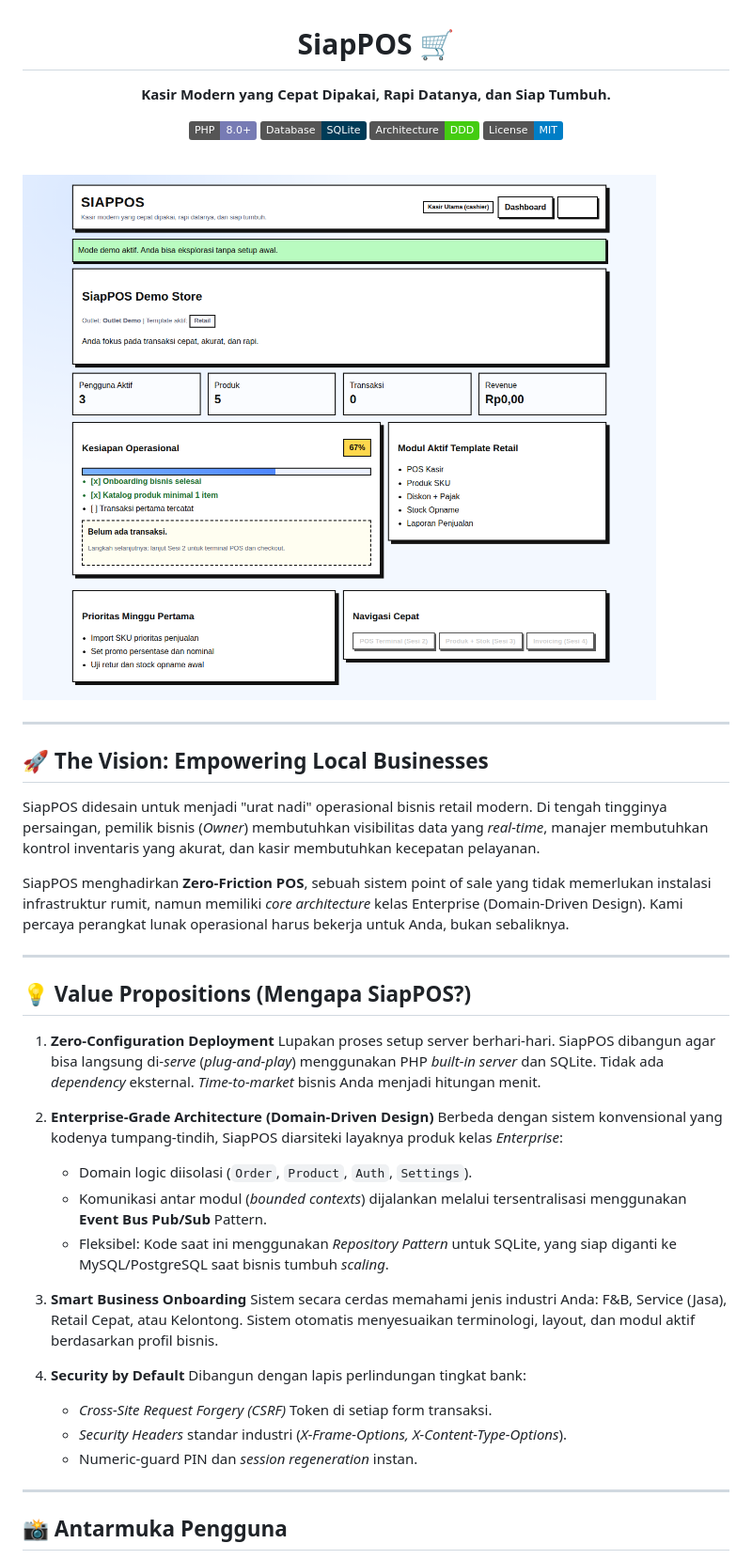
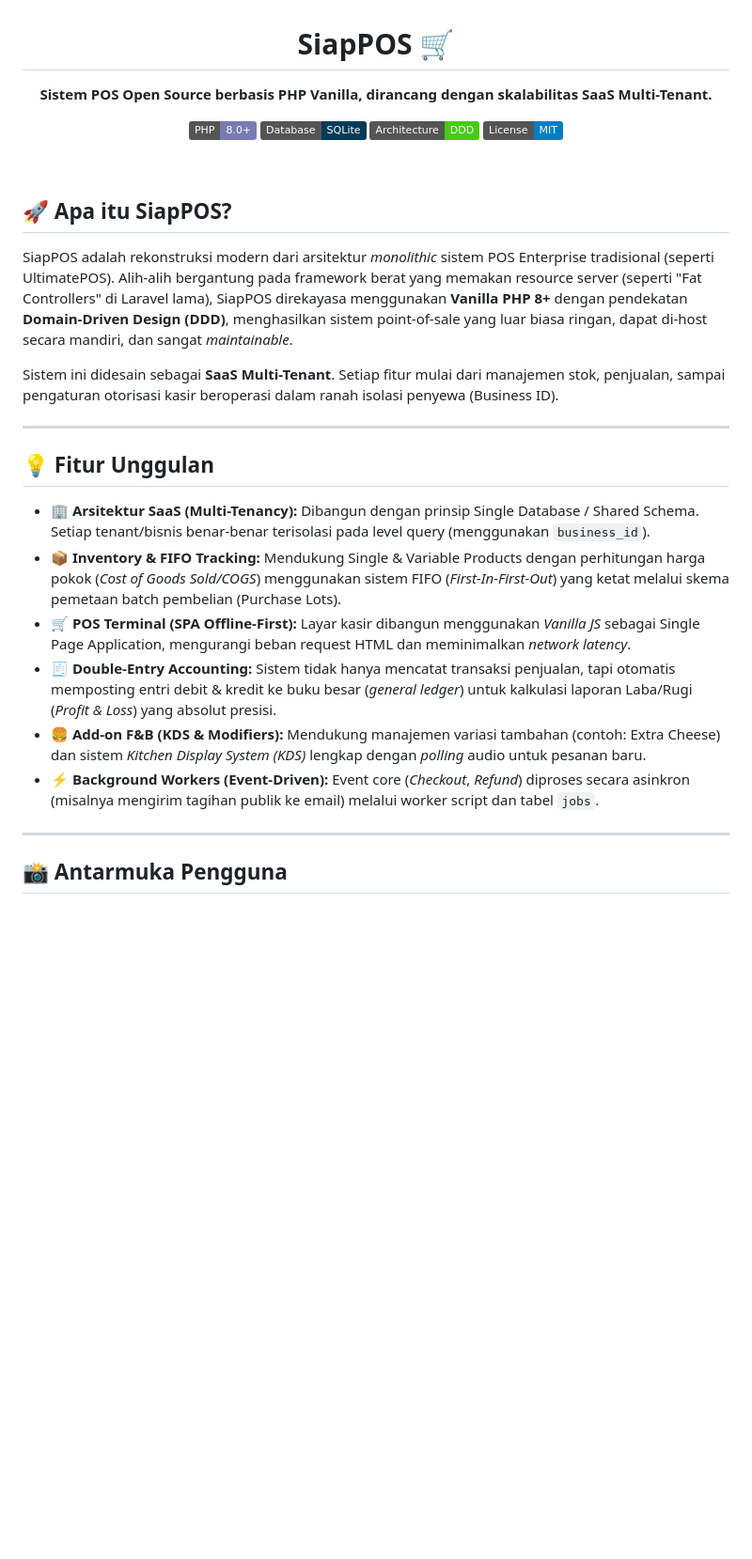
Before and after one commit to kapihimself/siapPOS, a Markdown page: README.md, the part around one of its changes. Shown at 94% size. Drawn GitHub-style; badges without logos; blank space fills up the shorter version.

```diff
--- a/README.md
+++ b/README.md
@@ -2,7 +2,7 @@
 
 # SiapPOS 🛒
 
-**Kasir Modern yang Cepat Dipakai, Rapi Datanya, dan Siap Tumbuh.**
+**Sistem POS Open Source berbasis PHP Vanilla, dirancang dengan skalabilitas SaaS Multi-Tenant.**
 
 [![PHP Version](https://img.shields.io/badge/PHP-8.0%2B-777BB4?logo=php)](https://php.net)
 [![Database](https://img.shields.io/badge/Database-SQLite-003B57?logo=sqlite)](https://sqlite.org/)
@@ -13,37 +13,22 @@
 
 <br>
 
-![Dashboard](docs/screenshots/dashboard_demo.png)
+## 🚀 Apa itu SiapPOS?
+
+SiapPOS adalah rekonstruksi modern dari arsitektur *monolithic* sistem POS Enterprise tradisional (seperti UltimatePOS). Alih-alih bergantung pada framework berat yang memakan resource server (seperti "Fat Controllers" di Laravel lama), SiapPOS direkayasa menggunakan **Vanilla PHP 8+** dengan pendekatan **Domain-Driven Design (DDD)**, menghasilkan sistem point-of-sale yang luar biasa ringan, dapat di-host secara mandiri, dan sangat *maintainable*.
+
+Sistem ini didesain sebagai **SaaS Multi-Tenant**. Setiap fitur mulai dari manajemen stok, penjualan, sampai pengaturan otorisasi kasir beroperasi dalam ranah isolasi penyewa (Business ID).
 
 ---
 
-## 🚀 The Vision: Empowering Local Businesses
+## 💡 Fitur Unggulan
 
-SiapPOS didesain untuk menjadi "urat nadi" operasional bisnis retail modern. Di tengah tingginya persaingan, pemilik bisnis (*Owner*) membutuhkan visibilitas data yang *real-time*, manajer membutuhkan kontrol inventaris yang akurat, dan kasir membutuhkan kecepatan pelayanan.
-
-SiapPOS menghadirkan **Zero-Friction POS**, sebuah sistem point of sale yang tidak memerlukan instalasi infrastruktur rumit, namun memiliki *core architecture* kelas Enterprise (Domain-Driven Design). Kami percaya perangkat lunak operasional harus bekerja untuk Anda, bukan sebaliknya.
-
----
-
-## 💡 Value Propositions (Mengapa SiapPOS?)
-
-1. **Zero-Configuration Deployment**
-   Lupakan proses setup server berhari-hari. SiapPOS dibangun agar bisa langsung di-*serve* (*plug-and-play*) menggunakan PHP *built-in server* dan SQLite. Tidak ada *dependency* eksternal. *Time-to-market* bisnis Anda menjadi hitungan menit.
-
-2. **Enterprise-Grade Architecture (Domain-Driven Design)**
-   Berbeda dengan sistem konvensional yang kodenya tumpang-tindih, SiapPOS diarsiteki layaknya produk kelas *Enterprise*:
-   - Domain logic diisolasi (`Order`, `Product`, `Auth`, `Settings`).
-   - Komunikasi antar modul (*bounded contexts*) dijalankan melalui tersentralisasi menggunakan **Event Bus Pub/Sub** Pattern.
-   - Fleksibel: Kode saat ini menggunakan *Repository Pattern* untuk SQLite, yang siap diganti ke MySQL/PostgreSQL saat bisnis tumbuh *scaling*.
-
-3. **Smart Business Onboarding**
-   Sistem secara cerdas memahami jenis industri Anda: F&B, Service (Jasa), Retail Cepat, atau Kelontong. Sistem otomatis menyesuaikan terminologi, layout, dan modul aktif berdasarkan profil bisnis.
-
-4. **Security by Default**
-   Dibangun dengan lapis perlindungan tingkat bank:
-   - *Cross-Site Request Forgery (CSRF)* Token di setiap form transaksi.
-   - *Security Headers* standar industri (*X-Frame-Options, X-Content-Type-Options*).
-   - Numeric-guard PIN dan *session regeneration* instan.
+- **🏢 Arsitektur SaaS (Multi-Tenancy):** Dibangun dengan prinsip Single Database / Shared Schema. Setiap tenant/bisnis benar-benar terisolasi pada level query (menggunakan `business_id`).
+- **📦 Inventory & FIFO Tracking:** Mendukung Single & Variable Products dengan perhitungan harga pokok (*Cost of Goods Sold/COGS*) menggunakan sistem FIFO (*First-In-First-Out*) yang ketat melalui skema pemetaan batch pembelian (Purchase Lots).
+- **🛒 POS Terminal (SPA Offline-First):** Layar kasir dibangun menggunakan *Vanilla JS* sebagai Single Page Application, mengurangi beban request HTML dan meminimalkan *network latency*.
+- **🧾 Double-Entry Accounting:** Sistem tidak hanya mencatat transaksi penjualan, tapi otomatis memposting entri debit & kredit ke buku besar (*general ledger*) untuk kalkulasi laporan Laba/Rugi (*Profit & Loss*) yang absolut presisi.
+- **🍔 Add-on F&B (KDS & Modifiers):** Mendukung manajemen variasi tambahan (contoh: Extra Cheese) dan sistem *Kitchen Display System (KDS)* lengkap dengan *polling* audio untuk pesanan baru.
+- **⚡ Background Workers (Event-Driven):** Event core (*Checkout*, *Refund*) diproses secara asinkron (misalnya mengirim tagihan publik ke email) melalui worker script dan tabel `jobs`.
 
 ---
 
```
Also changed, not shown: other parts of README.md (+39 -18 lines).
